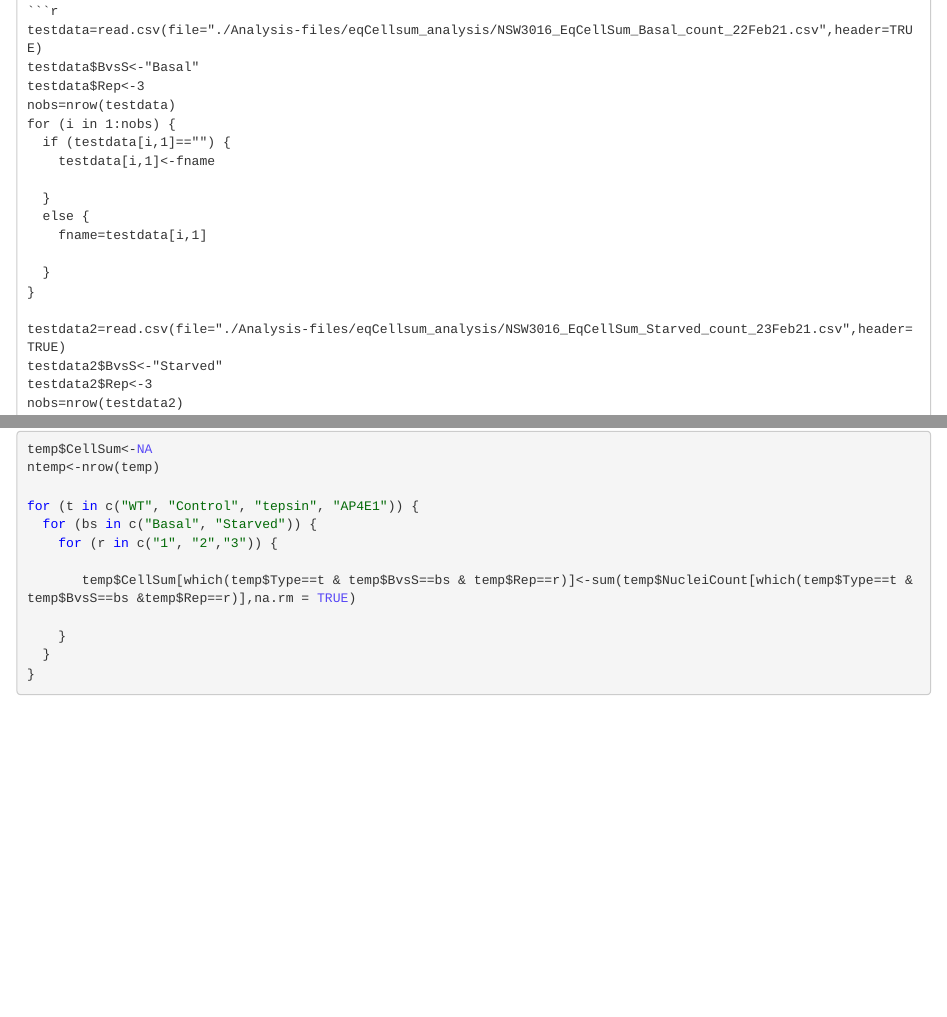
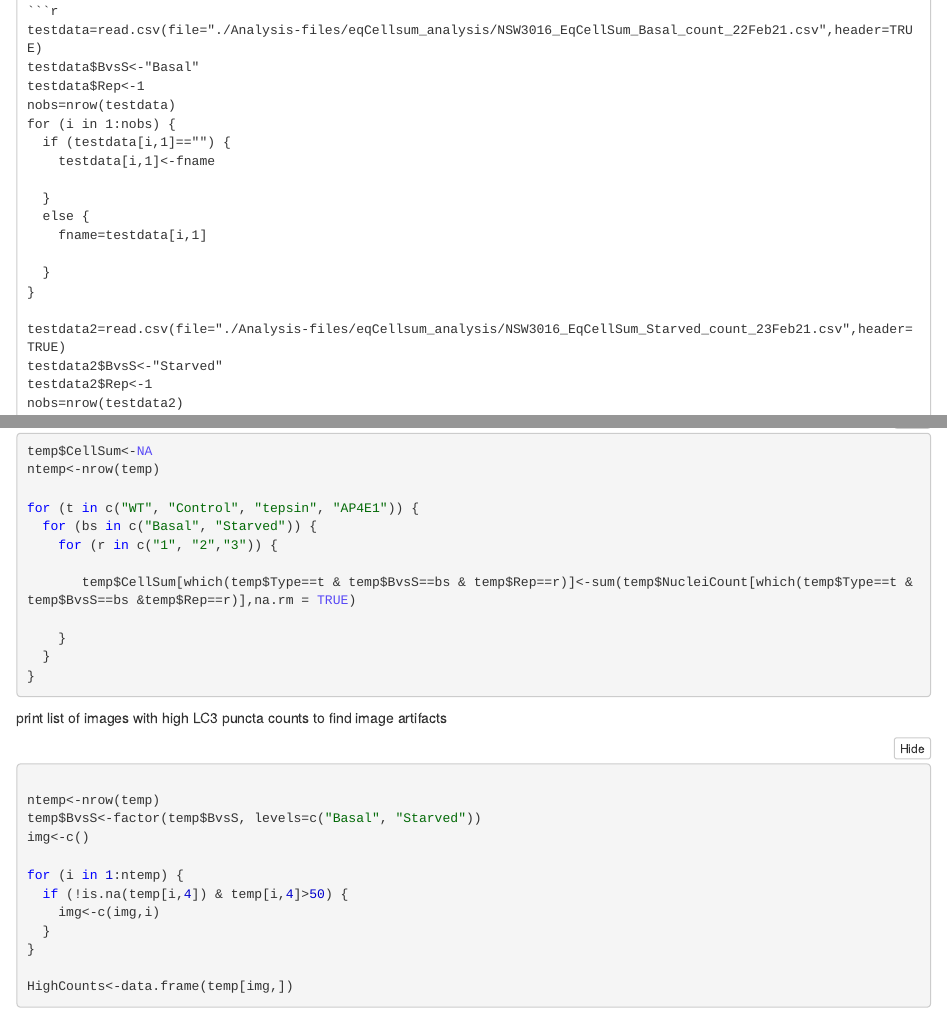
Before and after one commit to Wallan1/Autophagy-Quantification, an R Markdown document (15-Load-Segmented-Cell-Data.Rmd): the page in a window 1100 px wide, from 1320 px down, and a second part further down, joined at a grey line. The pictures show the output file 15-Load-Segmented-Cell-Data.nb.html that the author committed with the source, opened offline.

Commit message:
added function to isolate images with outlier high puncta counts

````diff
--- a/15-Load-Segmented-Cell-Data.Rmd
+++ b/15-Load-Segmented-Cell-Data.Rmd
@@ -45,7 +45,7 @@ CSV import - *Windows*
 ```{r}
 testdata=read.csv(file="./Analysis-files/eqCellsum_analysis/NSW3016_EqCellSum_Basal_count_22Feb21.csv",header=TRUE)
 testdata$BvsS<-"Basal"
-testdata$Rep<-3
+testdata$Rep<-1
 nobs=nrow(testdata)
 for (i in 1:nobs) {
   if (testdata[i,1]=="") {
@@ -60,7 +60,7 @@ for (i in 1:nobs) {
 
 testdata2=read.csv(file="./Analysis-files/eqCellsum_analysis/NSW3016_EqCellSum_Starved_count_23Feb21.csv",header=TRUE)
 testdata2$BvsS<-"Starved"
-testdata2$Rep<-3
+testdata2$Rep<-1
 nobs=nrow(testdata2)
 for (i in 1:nobs) {
   if (testdata2[i,1]=="") {
@@ -150,3 +150,21 @@ for (t in c("WT", "Control", "tepsin", "AP4E1")) {
   }
 }
 ```
+
+
+print list of images with high LC3 puncta counts to find image artifacts
+```{r}
+
+ntemp<-nrow(temp)
+temp$BvsS<-factor(temp$BvsS, levels=c("Basal", "Starved"))
+img<-c()
+
+for (i in 1:ntemp) {
+  if (!is.na(temp[i,4]) & temp[i,4]>50) {
+    img<-c(img,i)
+  }
+}
+
+HighCounts<-data.frame(temp[img,])
+
+```
````
Also changed, not shown: 15-Load-Segmented-Cell-Data.nb.html.
